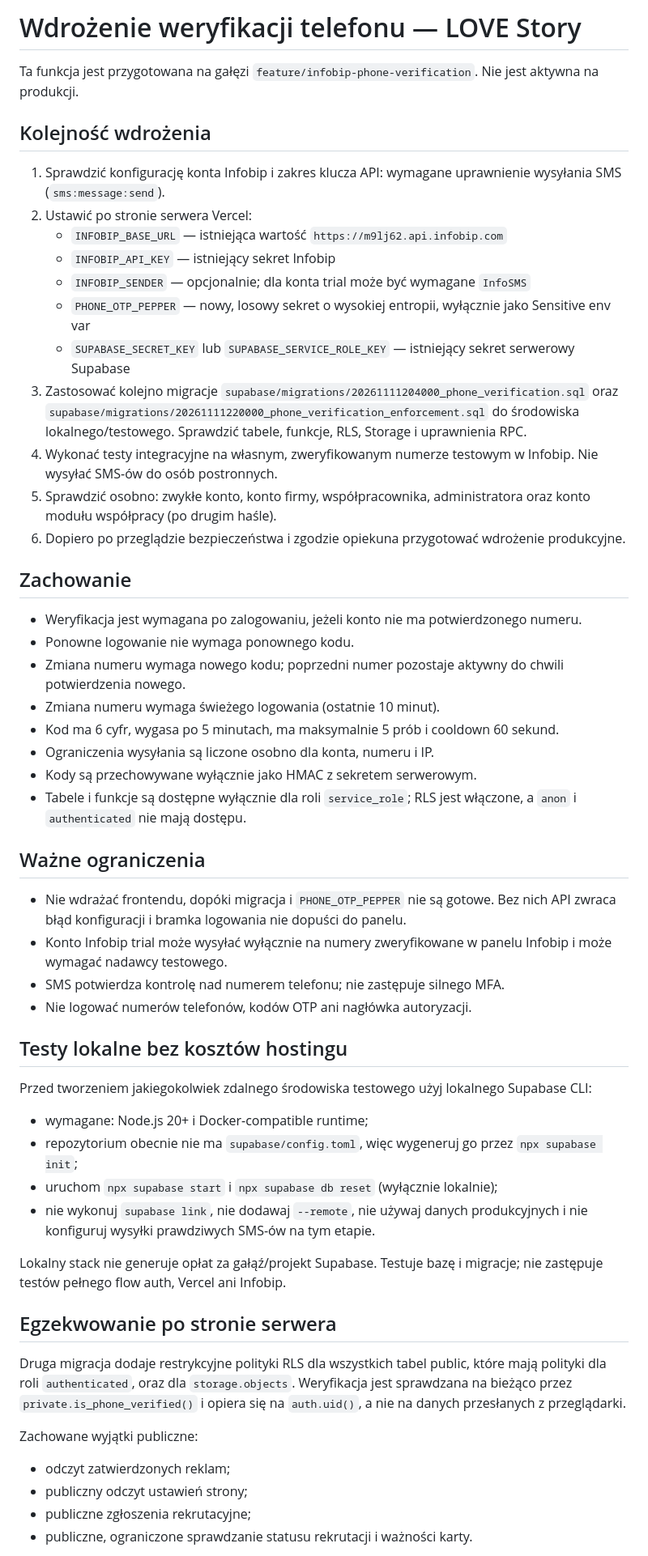
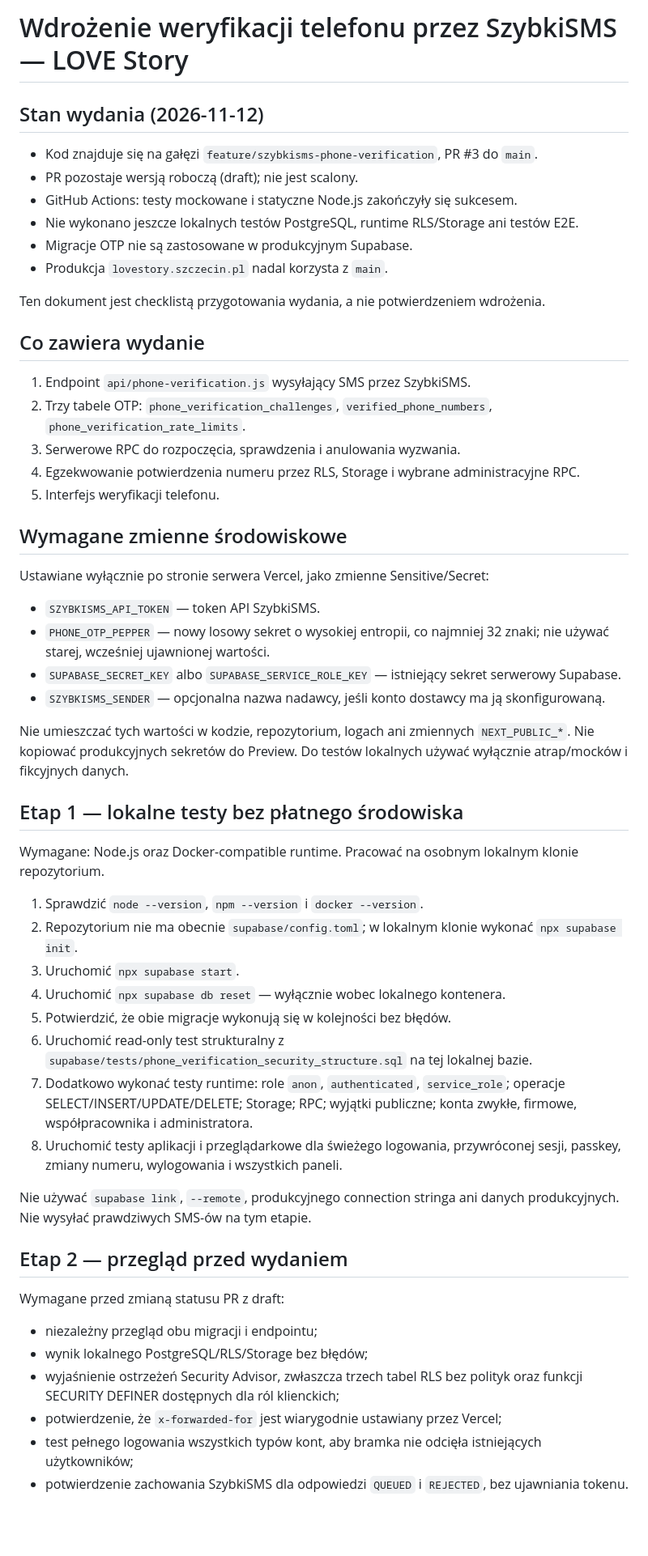
Before and after one commit to sacharwiczkrystian-spec/wspomnienia-Roza-Krystian, a Markdown page: docs/phone-verification-rollout.md, the part around one of its changes. Shown at 81% size. Rendered like a GitHub page; blank space fills up the shorter version.

Commit message:
docs: update SzybkiSMS production rollout checklist

```diff
--- a/docs/phone-verification-rollout.md
+++ b/docs/phone-verification-rollout.md
@@ -1,59 +1,58 @@
-# Wdrożenie weryfikacji telefonu — LOVE Story
+# Wdrożenie weryfikacji telefonu przez SzybkiSMS — LOVE Story
 
-Ta funkcja jest przygotowana na gałęzi `feature/infobip-phone-verification`. Nie jest aktywna na produkcji.
+## Stan wydania (2026-11-12)
 
-## Kolejność wdrożenia
+- Kod znajduje się na gałęzi `feature/szybkisms-phone-verification`, PR #3 do `main`.
+- PR pozostaje wersją roboczą (draft); nie jest scalony.
+- GitHub Actions: testy mockowane i statyczne Node.js zakończyły się sukcesem.
+- Nie wykonano jeszcze lokalnych testów PostgreSQL, runtime RLS/Storage ani testów E2E.
+- Migracje OTP nie są zastosowane w produkcyjnym Supabase.
+- Produkcja `lovestory.szczecin.pl` nadal korzysta z `main`.
 
-1. Sprawdzić konfigurację konta Infobip i zakres klucza API: wymagane uprawnienie wysyłania SMS (`sms:message:send`).
-2. Ustawić po stronie serwera Vercel:
-   - `INFOBIP_BASE_URL` — istniejąca wartość `https://m9lj62.api.infobip.com`
-   - `INFOBIP_API_KEY` — istniejący sekret Infobip
-   - `INFOBIP_SENDER` — opcjonalnie; dla konta trial może być wymagane `InfoSMS`
-   - `PHONE_OTP_PEPPER` — nowy, losowy sekret o wysokiej entropii, wyłącznie jako Sensitive env var
-   - `SUPABASE_SECRET_KEY` lub `SUPABASE_SERVICE_ROLE_KEY` — istniejący sekret serwerowy Supabase
-3. Zastosować kolejno migracje `supabase/migrations/20261111204000_phone_verification.sql` oraz `supabase/migrations/20261111220000_phone_verification_enforcement.sql` do środowiska lokalnego/testowego. Sprawdzić tabele, funkcje, RLS, Storage i uprawnienia RPC.
-4. Wykonać testy integracyjne na własnym, zweryfikowanym numerze testowym w Infobip. Nie wysyłać SMS-ów do osób postronnych.
-5. Sprawdzić osobno: zwykłe konto, konto firmy, współpracownika, administratora oraz konto modułu współpracy (po drugim haśle).
-6. Dopiero po przeglądzie bezpieczeństwa i zgodzie opiekuna przygotować wdrożenie produkcyjne.
+Ten dokument jest checklistą przygotowania wydania, a nie potwierdzeniem wdrożenia.
 
-## Zachowanie
+## Co zawiera wydanie
 
-- Weryfikacja jest wymagana po zalogowaniu, jeżeli konto nie ma potwierdzonego numeru.
-- Ponowne logowanie nie wymaga ponownego kodu.
-- Zmiana numeru wymaga nowego kodu; poprzedni numer pozostaje aktywny do chwili potwierdzenia nowego.
-- Zmiana numeru wymaga świeżego logowania (ostatnie 10 minut).
-- Kod ma 6 cyfr, wygasa po 5 minutach, ma maksymalnie 5 prób i cooldown 60 sekund.
-- Ograniczenia wysyłania są liczone osobno dla konta, numeru i IP.
-- Kody są przechowywane wyłącznie jako HMAC z sekretem serwerowym.
-- Tabele i funkcje są dostępne wyłącznie dla roli `service_role`; RLS jest włączone, a `anon` i `authenticated` nie mają dostępu.
+1. Endpoint `api/phone-verification.js` wysyłający SMS przez SzybkiSMS.
+2. Trzy tabele OTP: `phone_verification_challenges`, `verified_phone_numbers`, `phone_verification_rate_limits`.
+3. Serwerowe RPC do rozpoczęcia, sprawdzenia i anulowania wyzwania.
+4. Egzekwowanie potwierdzenia numeru przez RLS, Storage i wybrane administracyjne RPC.
+5. Interfejs weryfikacji telefonu.
 
-## Ważne ograniczenia
+## Wymagane zmienne środowiskowe
 
-- Nie wdrażać frontendu, dopóki migracja i `PHONE_OTP_PEPPER` nie są gotowe. Bez nich API zwraca błąd konfiguracji i bramka logowania nie dopuści do panelu.
-- Konto Infobip trial może wysyłać wyłącznie na numery zweryfikowane w panelu Infobip i może wymagać nadawcy testowego.
-- SMS potwierdza kontrolę nad numerem telefonu; nie zastępuje silnego MFA.
-- Nie logować numerów telefonów, kodów OTP ani nagłówka autoryzacji.
+Ustawiane wyłącznie po stronie serwera Vercel, jako zmienne Sensitive/Secret:
 
+- `SZYBKISMS_API_TOKEN` — token API SzybkiSMS.
+- `PHONE_OTP_PEPPER` — nowy losowy sekret o wysokiej entropii, co najmniej 32 znaki; nie używać starej, wcześniej ujawnionej wartości.
+- `SUPABASE_SECRET_KEY` albo `SUPABASE_SERVICE_ROLE_KEY` — istniejący sekret serwerowy Supabase.
+- `SZYBKISMS_SENDER` — opcjonalna nazwa nadawcy, jeśli konto dostawcy ma ją skonfigurowaną.
 
-## Testy lokalne bez kosztów hostingu
+Nie umieszczać tych wartości w kodzie, repozytorium, logach ani zmiennych `NEXT_PUBLIC_*`. Nie kopiować produkcyjnych sekretów do Preview. Do testów lokalnych używać wyłącznie atrap/mocków i fikcyjnych danych.
 
-Przed tworzeniem jakiegokolwiek zdalnego środowiska testowego użyj lokalnego Supabase CLI:
+## Etap 1 — lokalne testy bez płatnego środowiska
 
-- wymagane: Node.js 20+ i Docker-compatible runtime;
-- repozytorium obecnie nie ma `supabase/config.toml`, więc wygeneruj go przez `npx supabase init`;
-- uruchom `npx supabase start` i `npx supabase db reset` (wyłącznie lokalnie);
-- nie wykonuj `supabase link`, nie dodawaj `--remote`, nie używaj danych produkcyjnych i nie konfiguruj wysyłki prawdziwych SMS-ów na tym etapie.
+Wymagane: Node.js oraz Docker-compatible runtime. Pracować na osobnym lokalnym klonie repozytorium.
 
-Lokalny stack nie generuje opłat za gałąź/projekt Supabase. Testuje bazę i migracje; nie zastępuje testów pełnego flow auth, Vercel ani Infobip.
+1. Sprawdzić `node --version`, `npm --version` i `docker --version`.
+2. Repozytorium nie ma obecnie `supabase/config.toml`; w lokalnym klonie wykonać `npx supabase init`.
+3. Uruchomić `npx supabase start`.
+4. Uruchomić `npx supabase db reset` — wyłącznie wobec lokalnego kontenera.
+5. Potwierdzić, że obie migracje wykonują się w kolejności bez błędów.
+6. Uruchomić read-only test strukturalny z `supabase/tests/phone_verification_security_structure.sql` na tej lokalnej bazie.
+7. Dodatkowo wykonać testy runtime: role `anon`, `authenticated`, `service_role`; operacje SELECT/INSERT/UPDATE/DELETE; Storage; RPC; wyjątki publiczne; konta zwykłe, firmowe, współpracownika i administratora.
+8. Uruchomić testy aplikacji i przeglądarkowe dla świeżego logowania, przywróconej sesji, passkey, zmiany numeru, wylogowania i wszystkich paneli.
 
+Nie używać `supabase link`, `--remote`, produkcyjnego connection stringa ani danych produkcyjnych. Nie wysyłać prawdziwych SMS-ów na tym etapie.
 
-## Egzekwowanie po stronie serwera
+## Etap 2 — przegląd przed wydaniem
 
-Druga migracja dodaje restrykcyjne polityki RLS dla wszystkich tabel public, które mają polityki dla roli `authenticated`, oraz dla `storage.objects`. Weryfikacja jest sprawdzana na bieżąco przez `private.is_phone_verified()` i opiera się na `auth.uid()`, a nie na danych przesłanych z przeglądarki.
+Wymagane przed zmianą statusu PR z draft:
 
-Zachowane wyjątki publiczne:
-- odczyt zatwierdzonych reklam;
-- publiczny odczyt ustawień strony;
-- publiczne zgłoszenia rekrutacyjne;
-- publiczne, ograniczone sprawdzanie statusu rekrutacji i ważności karty.
+- niezależny przegląd obu migracji i endpointu;
+- wynik lokalnego PostgreSQL/RLS/Storage bez błędów;
+- wyjaśnienie ostrzeżeń Security Advisor, zwłaszcza trzech tabel RLS bez polityk oraz funkcji SECURITY DEFINER dostępnych dla ról klienckich;
+- potwierdzenie, że `x-forwarded-for` jest wiarygodnie ustawiany przez Vercel;
+- test pełnego logowania wszystkich typów kont, aby bramka nie odcięła istniejących użytkowników;
+- potwierdzenie zachowania SzybkiSMS dla odpowiedzi `QUEUED` i `REJECTED`, bez ujawniania tokenu.
 
```
Also changed, not shown: other parts of docs/phone-verification-rollout.md (+32 -2 lines).
